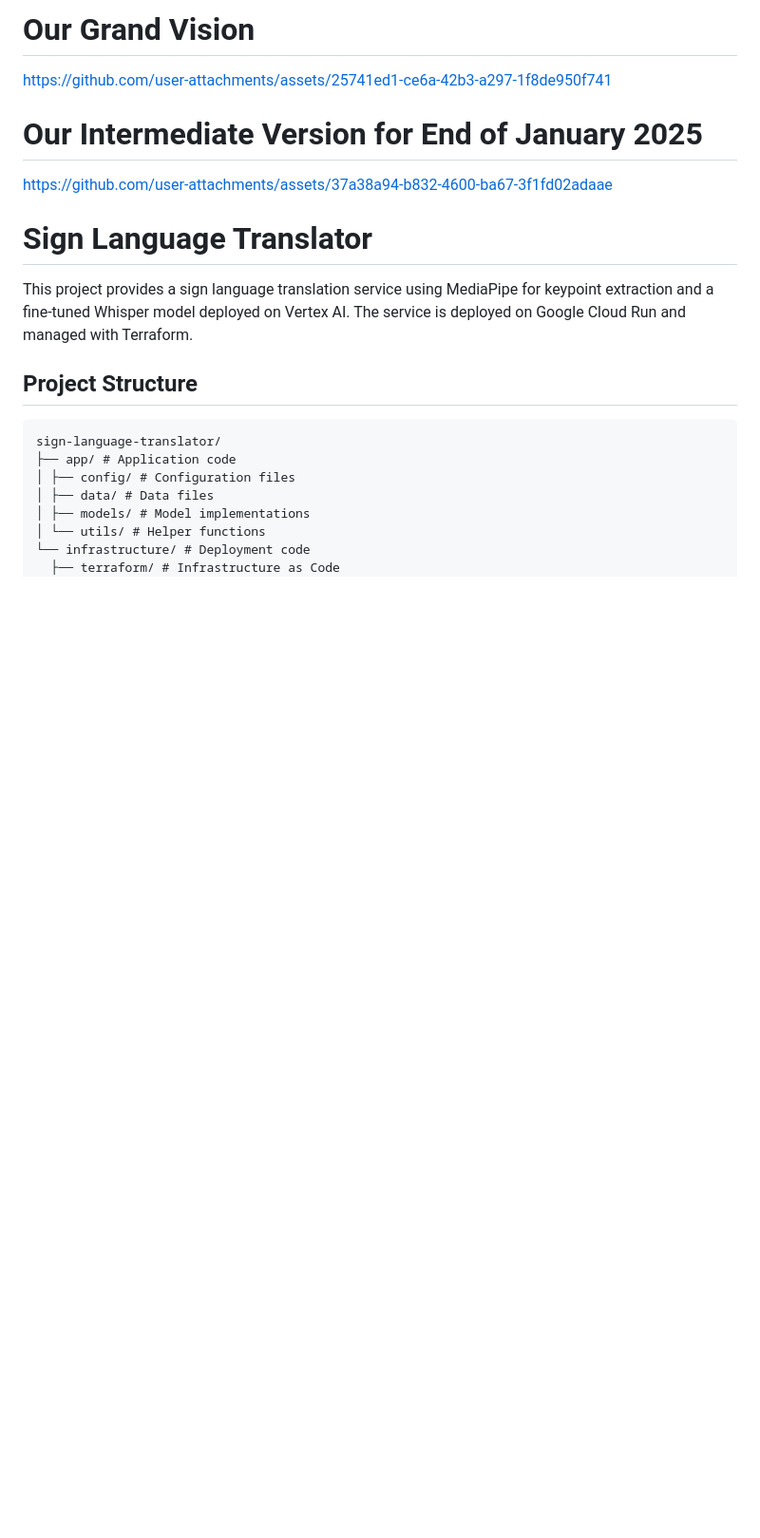
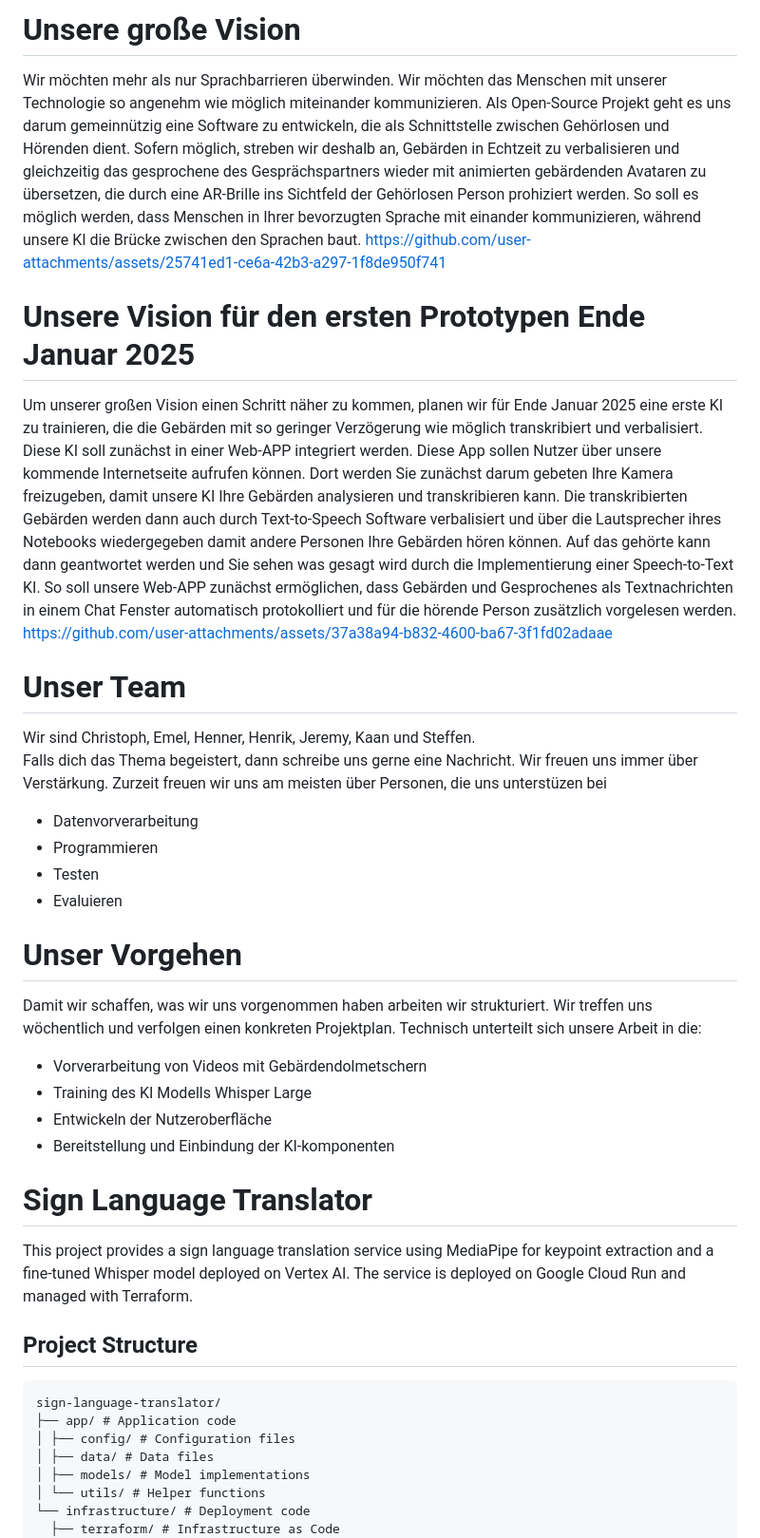
Before and after one commit to opencampus-sh/sign-language-translator, a Markdown page: README.md, the part around the change. Shown: that part at 95% size. Rendered like a GitHub page; blank space fills up the shorter version.

```diff
--- a/README.md
+++ b/README.md
@@ -1,9 +1,27 @@
-# Our Grand Vision
+# Unsere große Vision
+Wir möchten mehr als nur Sprachbarrieren überwinden. Wir möchten das Menschen mit unserer Technologie so angenehm wie möglich miteinander kommunizieren. Als Open-Source Projekt geht es uns darum gemeinnützig eine Software zu entwickeln, die als Schnittstelle zwischen Gehörlosen und Hörenden dient. Sofern möglich, streben wir deshalb an, Gebärden in Echtzeit zu verbalisieren und gleichzeitig das gesprochene des Gesprächspartners wieder mit animierten gebärdenden Avataren zu übersetzen, die durch eine AR-Brille ins Sichtfeld der Gehörlosen Person prohiziert werden. So soll es möglich werden, dass Menschen in Ihrer bevorzugten Sprache mit einander kommunizieren, während unsere KI die Brücke zwischen den Sprachen baut.
 https://github.com/user-attachments/assets/25741ed1-ce6a-42b3-a297-1f8de950f741
 
+# Unsere Vision für den ersten Prototypen Ende Januar 2025
+Um unserer großen Vision einen Schritt näher zu kommen, planen wir für Ende Januar 2025 eine erste KI zu trainieren, die die Gebärden mit so geringer Verzögerung wie möglich transkribiert und verbalisiert. Diese KI soll zunächst in einer Web-APP integriert werden. Diese App sollen Nutzer über unsere kommende Internetseite aufrufen können. Dort werden Sie zunächst darum gebeten Ihre Kamera freizugeben, damit unsere KI Ihre Gebärden analysieren und transkribieren kann. Die transkribierten Gebärden werden dann auch durch Text-to-Speech Software verbalisiert und über die Lautsprecher ihres Notebooks wiedergegeben damit andere Personen Ihre Gebärden hören können. Auf das gehörte kann dann geantwortet werden und Sie sehen was gesagt wird durch die Implementierung einer Speech-to-Text KI. So soll unsere Web-APP zunächst ermöglichen, dass Gebärden und Gesprochenes als Textnachrichten in einem Chat Fenster automatisch protokolliert und für die hörende Person zusätzlich vorgelesen werden.
+https://github.com/user-attachments/assets/37a38a94-b832-4600-ba67-3f1fd02adaae
 
-# Our Intermediate Version for End of January 2025
-https://github.com/user-attachments/assets/37a38a94-b832-4600-ba67-3f1fd02adaae
+# Unser Team
+Wir sind Christoph, Emel, Henner, Henrik, Jeremy, Kaan und Steffen.
+Falls dich das Thema begeistert, dann schreibe uns gerne eine Nachricht.
+Wir freuen uns immer über Verstärkung. Zurzeit freuen wir uns am meisten über Personen, die uns unterstüzen bei
+- Datenvorverarbeitung
+- Programmieren
+- Testen
+- Evaluieren
+
+# Unser Vorgehen
+Damit wir schaffen, was wir uns vorgenommen haben arbeiten wir strukturiert. Wir treffen uns wöchentlich und verfolgen einen konkreten Projektplan.
+Technisch unterteilt sich unsere Arbeit in die:
+- Vorverarbeitung von Videos mit Gebärdendolmetschern
+- Training des KI Modells Whisper Large
+- Entwickeln der Nutzeroberfläche
+- Bereitstellung und Einbindung der KI-komponenten
 
 
 
```
